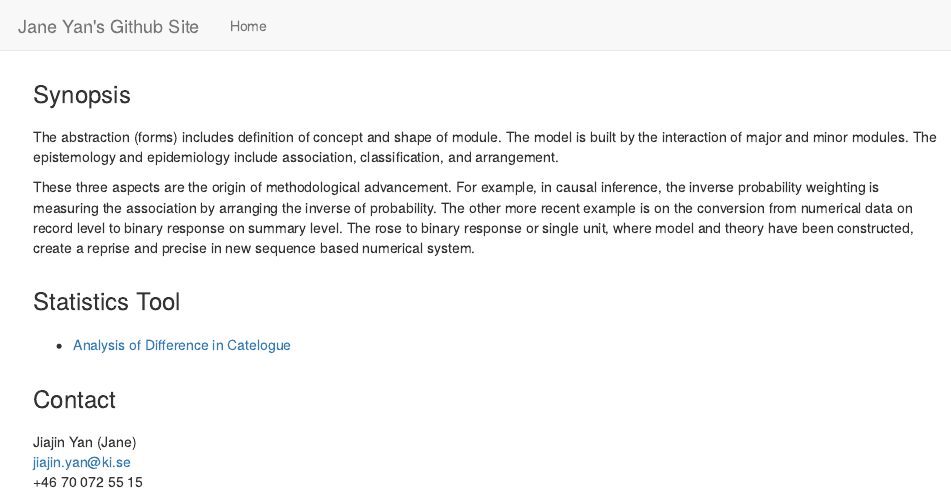
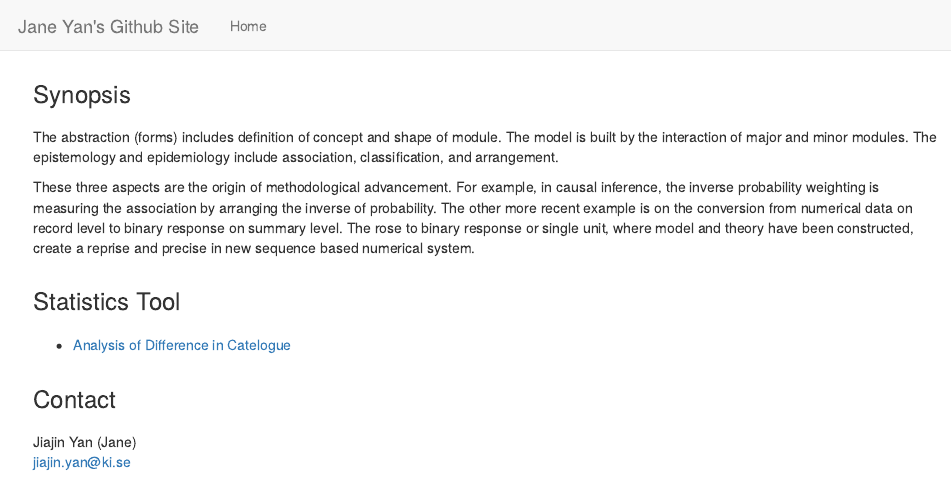
Before and after one commit to studiojaneyan/studiojaneyan.github.io, an R Markdown document (index.rmd): the page in a window 1100 px wide, from its top. Rendered offline with R 4.5, knitr and Pandoc, with nearby package versions; a font, style sheet, LaTeX package, included part or bibliography that could not be used is replaced or left out.

Commit message:
Add files via upload

```diff
--- a/index.rmd
+++ b/index.rmd
@@ -38,5 +38,4 @@ These three aspects are the origin of methodological advancement. For example, i
 ###
 
   Jiajin Yan (Jane) <br>
-  jiajin.yan@ki.se <br>
-  +46 70 072 55 15
+  jiajin.yan@ki.se
```
Also changed, not shown: index.html.
